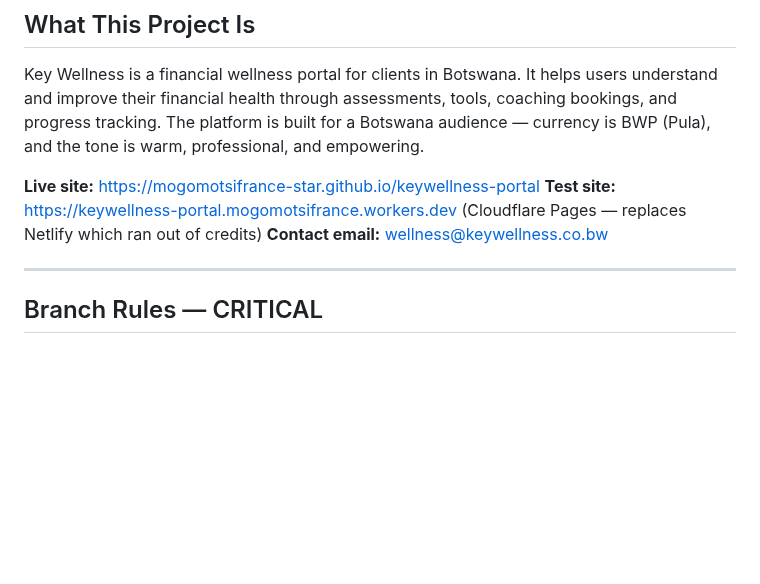
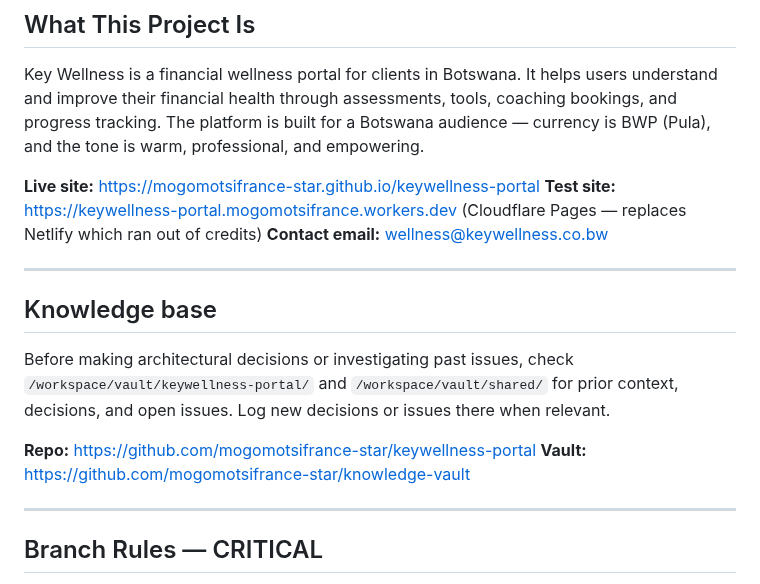
Before and after one commit to mogomotsifrance-star/keywellness-portal, a Markdown page: CLAUDE.md, the part around the change. GitHub-like rendering; blank space fills up the shorter version.

Commit message:
Add Knowledge base section to CLAUDE.md
Points future sessions at the vault (/workspace/vault/keywellness-portal/
and /workspace/vault/shared/) before making architectural decisions or
investigating past issues, and records the repo and vault URLs.

Co-Authored-By: Claude Opus 5 <noreply@anthropic.com>
Claude-Session: https://claude.ai/code/session_01AKw9MW4XYhCVLnkk2E2zjH

```diff
--- a/CLAUDE.md
+++ b/CLAUDE.md
@@ -10,6 +10,18 @@ Key Wellness is a financial wellness portal for clients in Botswana. It helps us
 **Live site:** https://mogomotsifrance-star.github.io/keywellness-portal
 **Test site:** https://keywellness-portal.mogomotsifrance.workers.dev (Cloudflare Pages — replaces Netlify which ran out of credits)
 **Contact email:** wellness@keywellness.co.bw
+
+---
+
+## Knowledge base
+
+Before making architectural decisions or investigating past issues, check
+`/workspace/vault/keywellness-portal/` and `/workspace/vault/shared/` for prior
+context, decisions, and open issues. Log new decisions or issues there when
+relevant.
+
+**Repo:** https://github.com/mogomotsifrance-star/keywellness-portal
+**Vault:** https://github.com/mogomotsifrance-star/knowledge-vault
 
 ---
 
```
